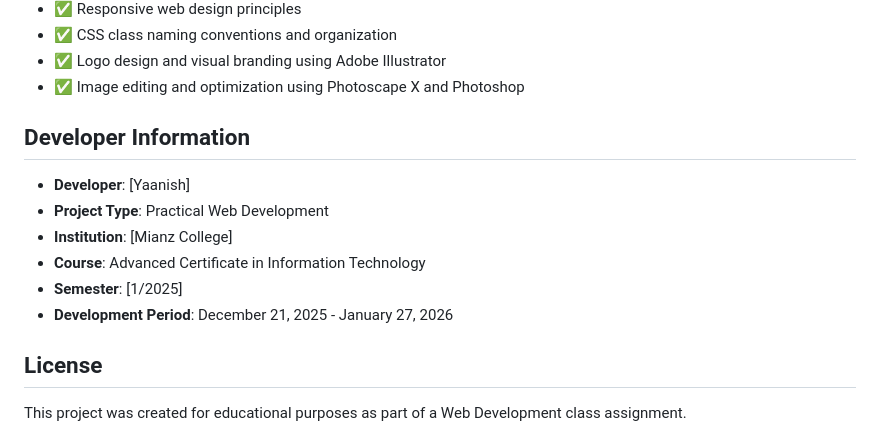
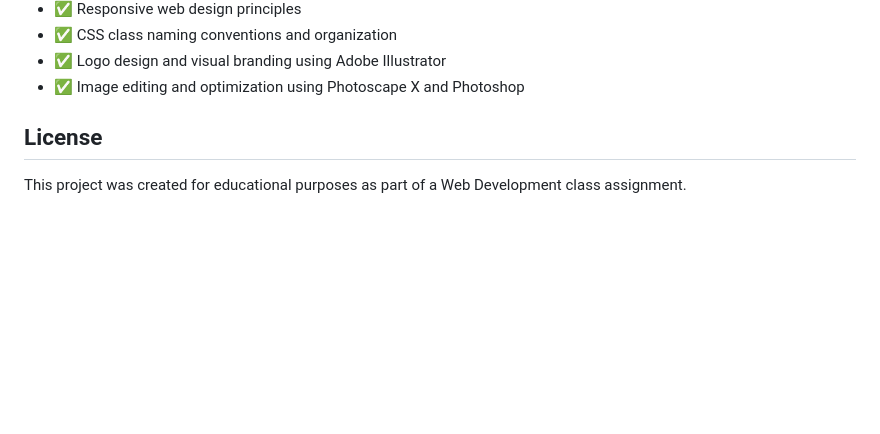
Before and after one commit to Yaanish/Hulhumale-Hospital-, a Markdown page: README.md, the part around the change. Rendered like a GitHub page; blank space fills up the shorter version.

```diff
--- a/README.md
+++ b/README.md
@@ -118,14 +118,6 @@ This project successfully demonstrates:
 - ✅ Logo design and visual branding using Adobe Illustrator
 - ✅ Image editing and optimization using Photoscape X and Photoshop
 
-## Developer Information
-
-- **Developer**: [Yaanish]
-- **Project Type**: Practical Web Development
-- **Institution**: [Mianz College]
-- **Course**: Advanced Certificate in Information Technology
-- **Semester**: [1/2025]
-- **Development Period**: December 21, 2025 - January 27, 2026
 
 ## License
 
```
